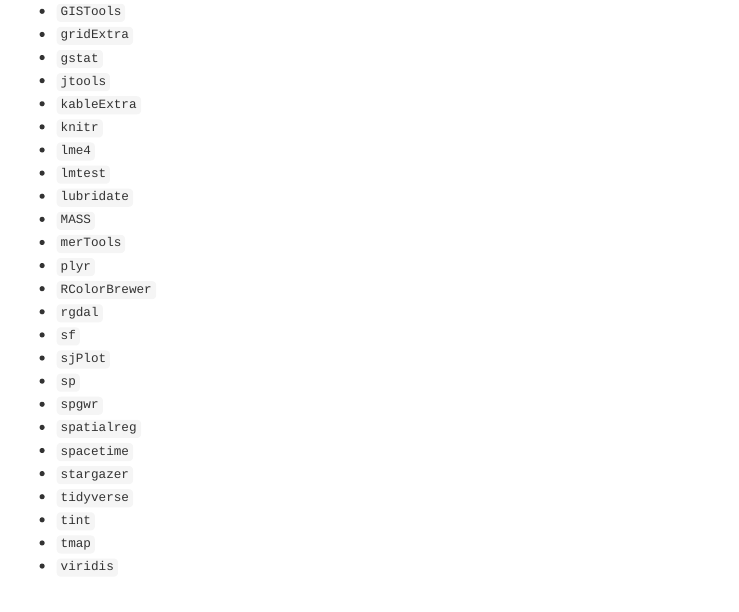
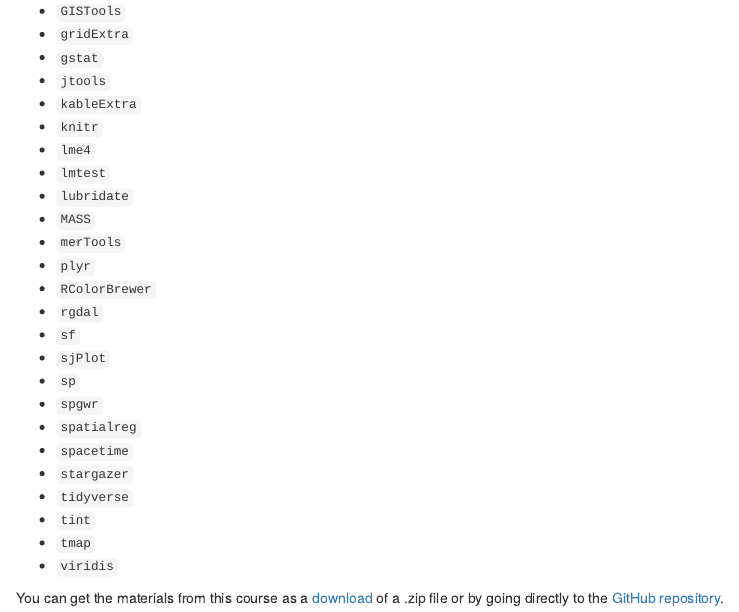
Before and after one commit to fcorowe/udd_gds_course, an R Markdown document (index.Rmd): the page in a window 1100 px wide, from 2350 px down. Rendered offline with R 4.5, knitr and Pandoc, with nearby package versions; drawn as R Markdown's standard HTML page in place of the format the file asks for; some code elsewhere in the file could not run offline.

Commit message:
amend index

````diff
--- a/index.Rmd
+++ b/index.Rmd
@@ -116,6 +116,12 @@ If you have `natively` installed *R* and *RStudio*, you need to ensure you have
 * `viridis`
 
 
+You can get the materials from this course as a [download](https://github.com/fcorowe/udd_gds_course/archive/refs/heads/main.zip) of a .zip file or by going directly to the [GitHub repository](https://github.com/fcorowe/udd_gds_course).
+
+
+
+
+
 ```{r eval=FALSE, include=FALSE}
 file.edit(
   tint:::template_resources(
````
Also changed, not shown: index.html.
